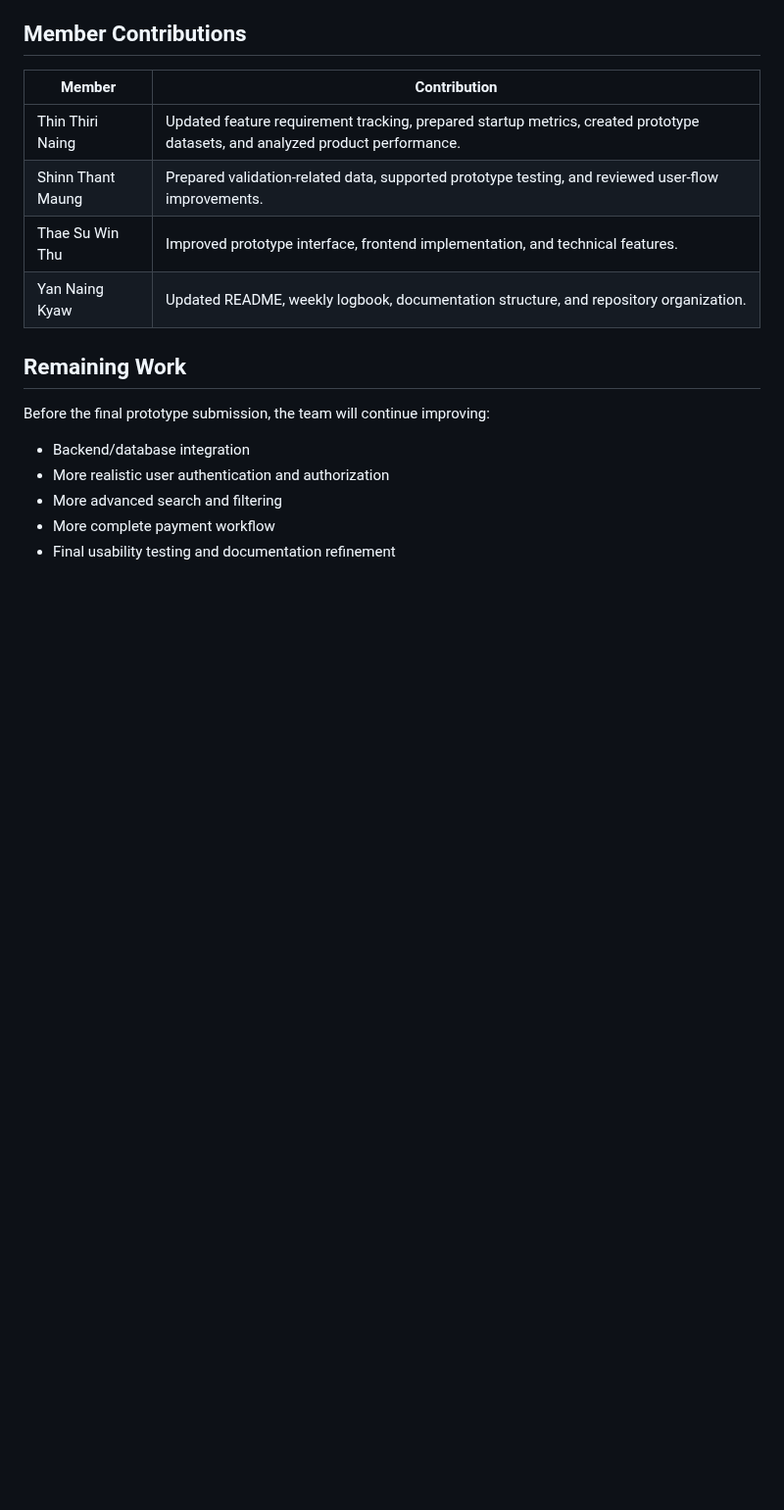
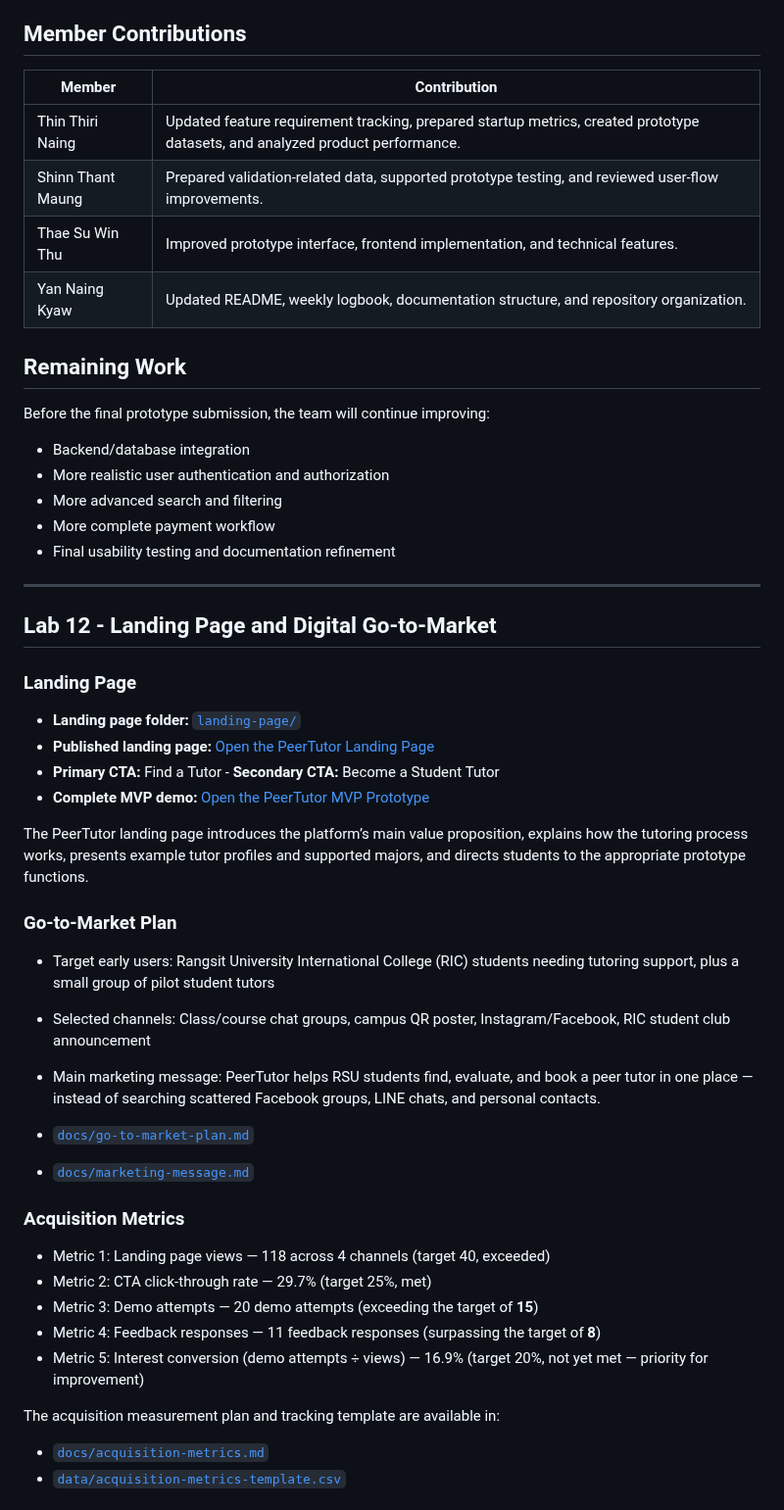
Before and after one commit to TSWT-5304/ICT105-TechTitans-MVP, a Markdown page: README.md, the part around one of its changes. Shown at 98% size. Rendered like a GitHub page; blank space fills up the shorter version.

Commit message:
Update README.md
Update README for Lab 12

```diff
--- a/README.md
+++ b/README.md
@@ -596,3 +596,35 @@ Before the final prototype submission, the team will continue improving:
 - More advanced search and filtering
 - More complete payment workflow
 - Final usability testing and documentation refinement
+
+---
+
+## Lab 12 - Landing Page and Digital Go-to-Market
+
+### Landing Page
+- **Landing page folder:** [`landing-page/`](landing-page/)
+- **Published landing page:** [Open the PeerTutor Landing Page](https://tswt-5304.github.io/ICT105-TechTitans-MVP/landing-page/html/index.html)
+- **Primary CTA:** Find a Tutor - **Secondary CTA:** Become a Student Tutor
+- **Complete MVP demo:** [Open the PeerTutor MVP Prototype](https://tswt-5304.github.io/ICT105-TechTitans-MVP/prototype/PeerTutor/html/index.html)
+
+The PeerTutor landing page introduces the platform’s main value proposition, explains how the tutoring process works, presents example tutor profiles and supported majors, and directs students to the appropriate prototype functions.
+
+### Go-to-Market Plan
+- Target early users: Rangsit University International College (RIC) students needing tutoring support, plus a small group of pilot student tutors
+- Selected channels: Class/course chat groups, campus QR poster, Instagram/Facebook, RIC student club announcement
+- Main marketing message: PeerTutor helps RSU students find, evaluate, and book a peer tutor in one place — instead of searching scattered Facebook groups, LINE chats, and personal contacts.
+
+- [`docs/go-to-market-plan.md`](docs/go-to-market-plan.md)
+- [`docs/marketing-message.md`](docs/marketing-message.md)
+
+### Acquisition Metrics
+- Metric 1: Landing page views — 118 across 4 channels (target 40, exceeded)
+- Metric 2: CTA click-through rate — 29.7% (target 25%, met)
+- Metric 3: Demo attempts — 20 demo attempts (exceeding the target of **15**)
+- Metric 4: Feedback responses — 11 feedback responses (surpassing the target of **8**)
+- Metric 5: Interest conversion (demo attempts ÷ views) — 16.9% (target 20%, not yet met — priority for improvement)
+
+The acquisition measurement plan and tracking template are available in:
+- [`docs/acquisition-metrics.md`](docs/acquisition-metrics.md)
+- [`data/acquisition-metrics-template.csv`](data/acquisition-metrics-template.csv)
+
```
Also changed, not shown: other parts of README.md (+4 -0 lines).
